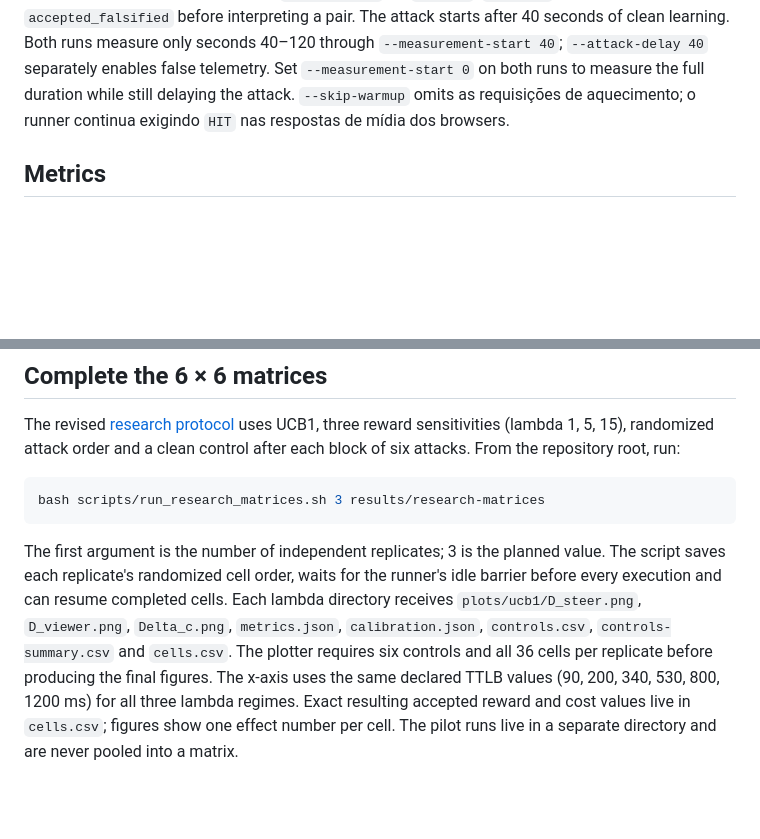
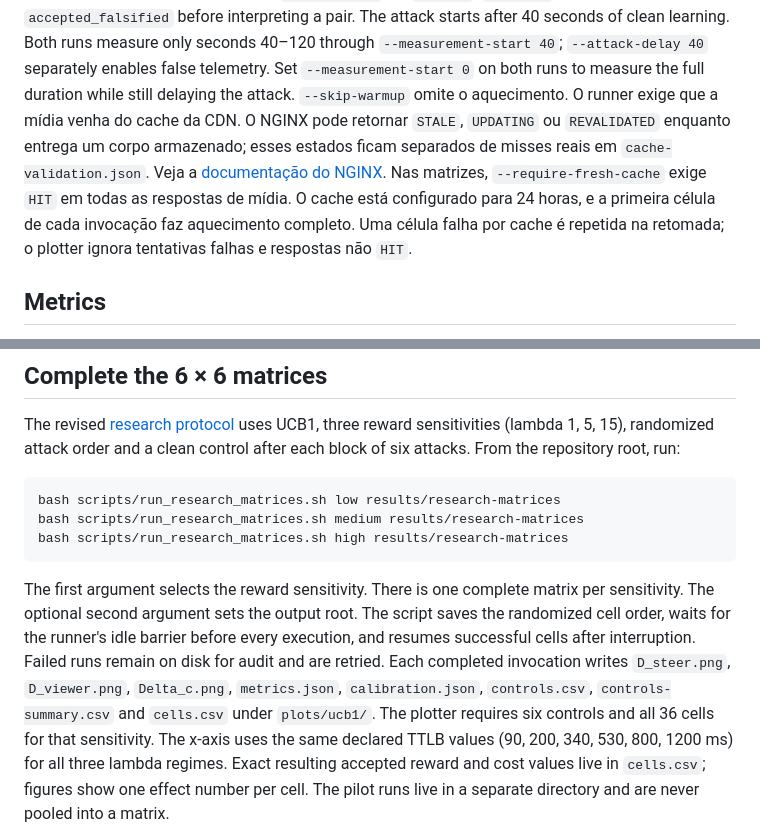
Before and after one commit to pafev/content-steering-k8s-simulator, a Markdown page: docs/risk-matrix.md, 2 parts joined by grey strips. GitHub-like rendering; blank space fills up the shorter version.

````diff
--- a/docs/risk-matrix.md
+++ b/docs/risk-matrix.md
@@ -74,8 +74,15 @@ starts after 40 seconds of clean learning. Both runs measure only seconds
 40–120 through `--measurement-start 40`; `--attack-delay 40` separately
 enables false telemetry. Set `--measurement-start 0` on both runs to measure
 the full duration while still delaying the attack.
-`--skip-warmup` omits as requisições de aquecimento; o runner continua
-exigindo `HIT` nas respostas de mídia dos browsers.
+`--skip-warmup` omite o aquecimento. O runner exige que a mídia venha do
+cache da CDN. O NGINX pode retornar `STALE`, `UPDATING` ou `REVALIDATED`
+enquanto entrega um corpo armazenado; esses estados ficam separados de misses
+reais em `cache-validation.json`. Veja a
+[documentação do NGINX](https://nginx.org/en/docs/http/ngx_http_proxy_module.html#proxy_cache_use_stale).
+Nas matrizes, `--require-fresh-cache` exige `HIT` em todas as respostas de
+mídia. O cache está configurado para 24 horas, e a primeira célula de cada
+invocação faz aquecimento completo. Uma célula falha por cache é repetida na
+retomada; o plotter ignora tentativas falhas e respostas não `HIT`.
 
 ## Metrics
 
@@ -116,16 +123,20 @@ sensitivities (lambda 1, 5, 15), randomized attack order and a clean control
 after each block of six attacks. From the repository root, run:
 
 ```sh
-bash scripts/run_research_matrices.sh 3 results/research-matrices
+bash scripts/run_research_matrices.sh low results/research-matrices
+bash scripts/run_research_matrices.sh medium results/research-matrices
+bash scripts/run_research_matrices.sh high results/research-matrices
 ```
 
-The first argument is the number of independent replicates; 3 is the planned
-value. The script saves each replicate's randomized cell order, waits for the
-runner's idle barrier before every execution and can resume completed cells.
-Each lambda directory receives `plots/ucb1/D_steer.png`, `D_viewer.png`,
+The first argument selects the reward sensitivity. There is one complete
+matrix per sensitivity. The optional second argument sets the output root.
+The script saves the randomized cell order, waits for the runner's idle barrier
+before every execution, and resumes successful cells after interruption.
+Failed runs remain on disk for audit and are retried.
+Each completed invocation writes `D_steer.png`, `D_viewer.png`,
 `Delta_c.png`, `metrics.json`, `calibration.json`, `controls.csv`,
-`controls-summary.csv` and `cells.csv`. The plotter requires six
-controls and all 36 cells per replicate before producing the final figures.
+`controls-summary.csv` and `cells.csv` under `plots/ucb1/`.
+The plotter requires six controls and all 36 cells for that sensitivity.
 The x-axis uses the same declared TTLB values (90, 200, 340, 530, 800,
 1200 ms) for all three lambda regimes. Exact resulting accepted reward and
 cost values live in `cells.csv`; figures show one effect number per cell.
````
Also changed, not shown: docs/research-protocol.md (+19 -16 lines).
